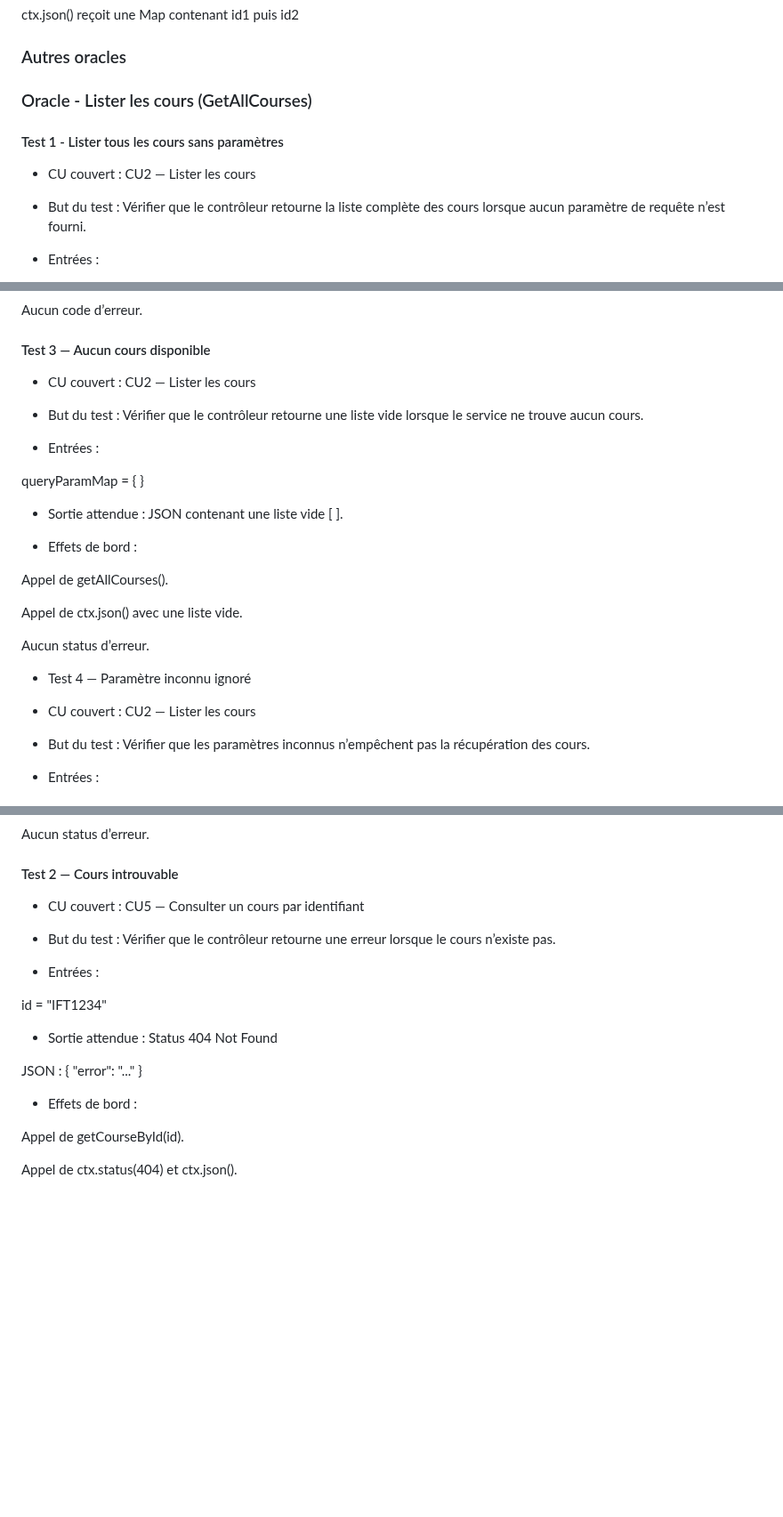
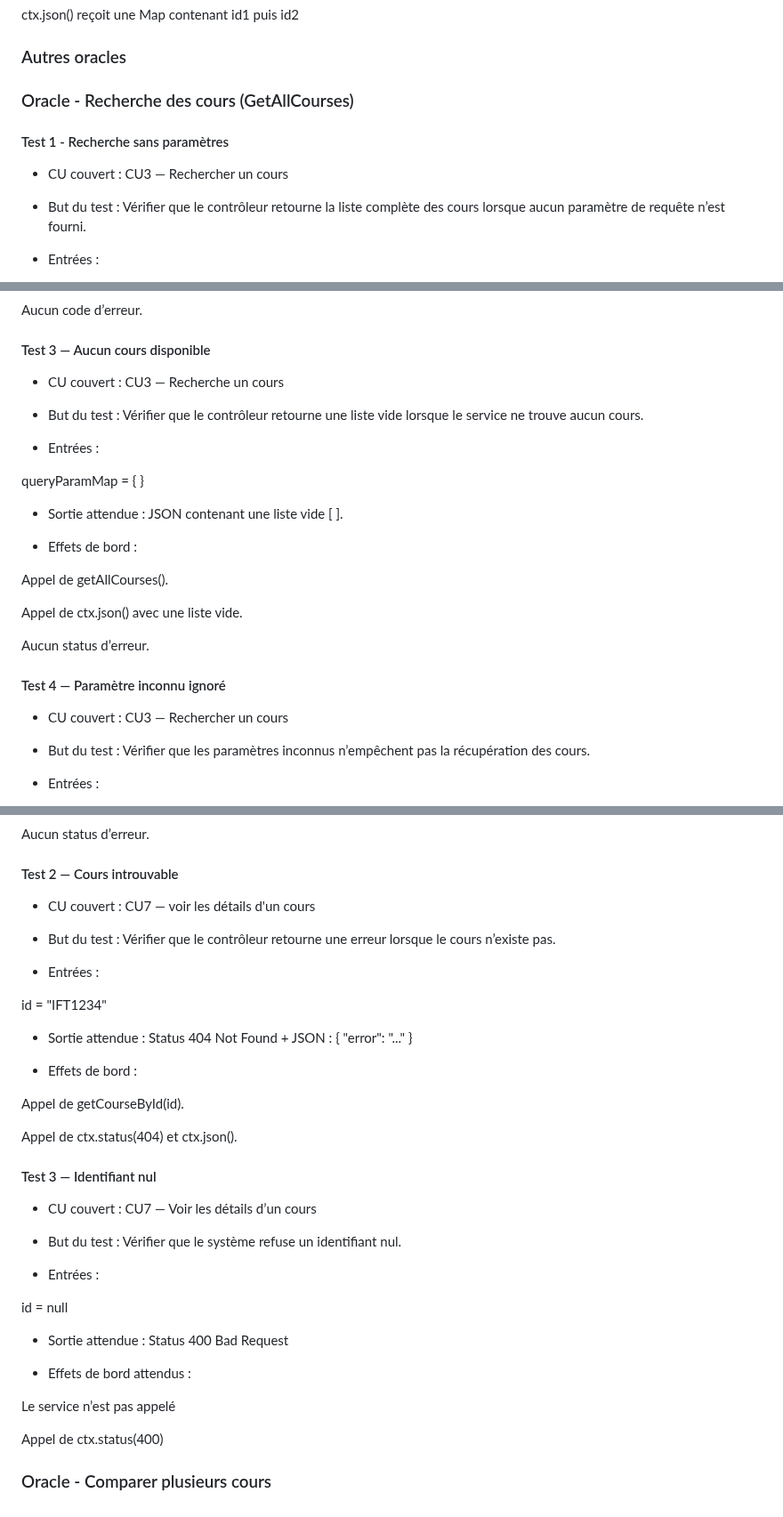
Before and after one commit to zxxyyy0429/IFT2255-devoir1, a Markdown page: docs/rapport.md, 3 parts joined by grey strips. Shown at 89% size. Rendered like a GitHub page; blank space fills up the shorter version.

```diff
--- a/docs/rapport.md
+++ b/docs/rapport.md
@@ -1724,11 +1724,11 @@ ctx.json() reçoit une Map contenant id1 puis id2
 
 ### Autres oracles
 
-### Oracle - Lister les cours (GetAllCourses)
-
-#### Test 1 - Lister tous les cours sans paramètres
-
-- CU couvert : CU2 — Lister les cours
+### Oracle - Recherche des cours (GetAllCourses)
+
+#### Test 1 - Recherche sans paramètres
+
+- CU couvert : CU3 — Rechercher un cours
 
 - But du test : Vérifier que le contrôleur retourne la liste complète des cours lorsque aucun paramètre de requête n’est fourni.
 
@@ -1768,7 +1768,7 @@ Aucun code d’erreur.
 
 #### Test 3 — Aucun cours disponible
 
-- CU couvert : CU2 — Lister les cours
+- CU couvert : CU3 — Recherche un cours
 
 - But du test : Vérifier que le contrôleur retourne une liste vide lorsque le service ne trouve aucun cours.
 
@@ -1786,9 +1786,9 @@ Appel de ctx.json() avec une liste vide.
 
 Aucun status d’erreur.
 
-- Test 4 — Paramètre inconnu ignoré
-
-- CU couvert : CU2 — Lister les cours
+ #### Test 4 — Paramètre inconnu ignoré
+
+- CU couvert : CU3 — Rechercher un cours
 
 - But du test : Vérifier que les paramètres inconnus n’empêchent pas la récupération des cours.
 
@@ -1830,7 +1830,7 @@ Aucun status d’erreur.
 
 #### Test 2 — Cours introuvable
 
-- CU couvert : CU5 — Consulter un cours par identifiant
+- CU couvert : CU7 — voir les détails d'un cours
 
 - But du test : Vérifier que le contrôleur retourne une erreur lorsque le cours n’existe pas.
 
@@ -1838,12 +1838,30 @@ Aucun status d’erreur.
 
 id = "IFT1234"
 
-- Sortie attendue : Status 404 Not Found
-
-JSON : { "error": "..." }
+- Sortie attendue : Status 404 Not Found + JSON : { "error": "..." }
 
 - Effets de bord :
 
 Appel de getCourseById(id).
 
 Appel de ctx.status(404) et ctx.json().
+
+#### Test 3 — Identifiant nul
+
+- CU couvert : CU7 — Voir les détails d’un cours
+
+- But du test : Vérifier que le système refuse un identifiant nul.
+
+- Entrées :
+
+id = null
+
+- Sortie attendue : Status 400 Bad Request
+
+- Effets de bord attendus :
+
+Le service n’est pas appelé
+
+Appel de ctx.status(400)
+
+### Oracle - Comparer plusieurs cours
```
Also changed, not shown: other parts of docs/rapport.md (+3 -3 lines).
